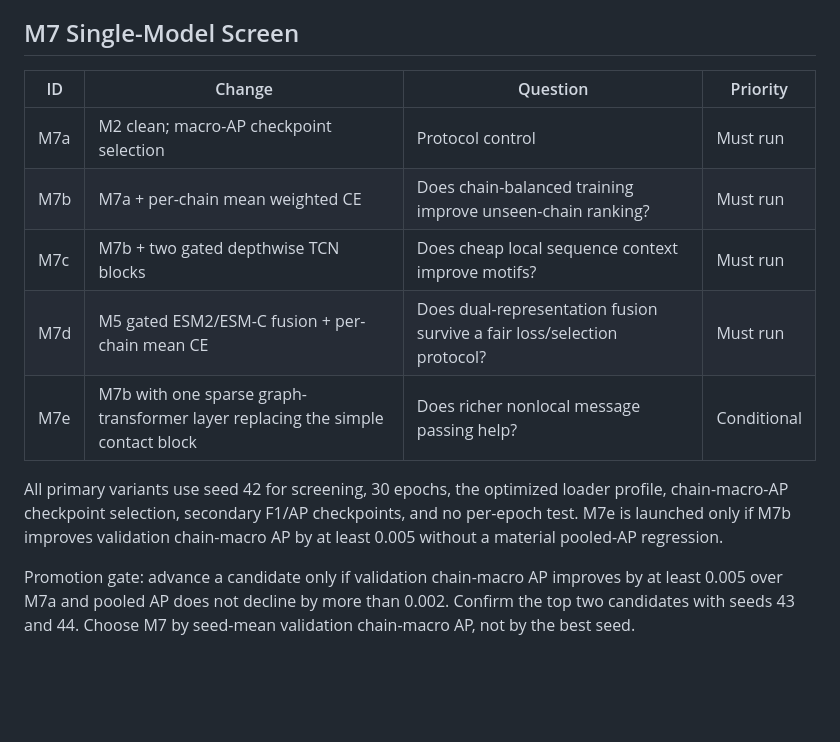
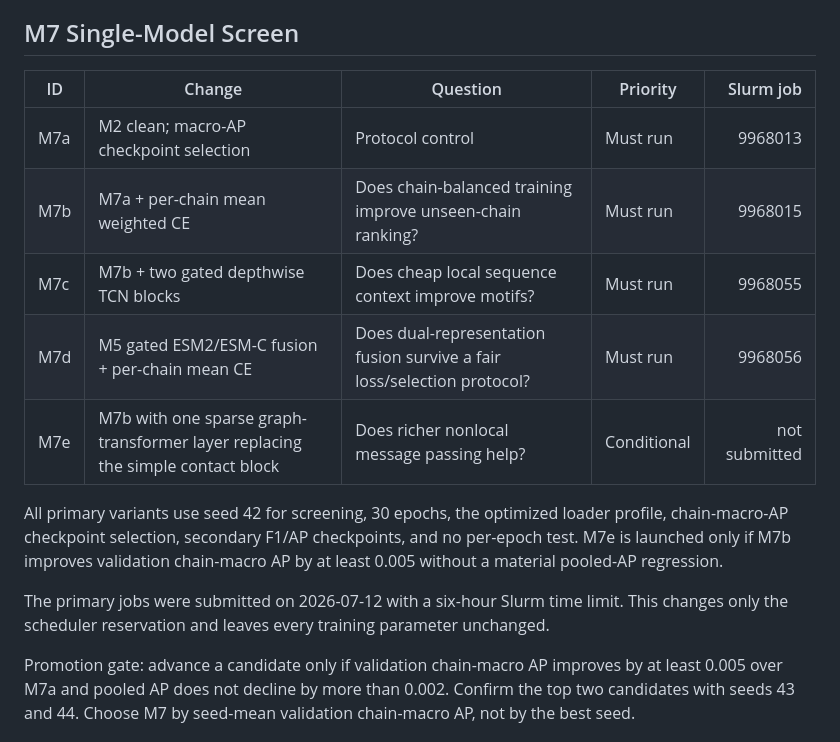
Before and after one commit to HUSRCF/PPC, a Markdown page: DOCs/M7_M7PLUS_EXPERIMENT_PLAN_20260712.md, the part around the change. Rendered like a GitHub page; blank space fills up the shorter version.

Commit message:
Record M7 Slurm launch IDs

```diff
--- a/DOCs/M7_M7PLUS_EXPERIMENT_PLAN_20260712.md
+++ b/DOCs/M7_M7PLUS_EXPERIMENT_PLAN_20260712.md
@@ -52,18 +52,21 @@ M6 by averaging family logits before validation-only blend/threshold selection.
 
 ## M7 Single-Model Screen
 
-| ID | Change | Question | Priority |
-|---|---|---|---|
-| M7a | M2 clean; macro-AP checkpoint selection | Protocol control | Must run |
-| M7b | M7a + per-chain mean weighted CE | Does chain-balanced training improve unseen-chain ranking? | Must run |
-| M7c | M7b + two gated depthwise TCN blocks | Does cheap local sequence context improve motifs? | Must run |
-| M7d | M5 gated ESM2/ESM-C fusion + per-chain mean CE | Does dual-representation fusion survive a fair loss/selection protocol? | Must run |
-| M7e | M7b with one sparse graph-transformer layer replacing the simple contact block | Does richer nonlocal message passing help? | Conditional |
+| ID | Change | Question | Priority | Slurm job |
+|---|---|---|---|---:|
+| M7a | M2 clean; macro-AP checkpoint selection | Protocol control | Must run | 9968013 |
+| M7b | M7a + per-chain mean weighted CE | Does chain-balanced training improve unseen-chain ranking? | Must run | 9968015 |
+| M7c | M7b + two gated depthwise TCN blocks | Does cheap local sequence context improve motifs? | Must run | 9968055 |
+| M7d | M5 gated ESM2/ESM-C fusion + per-chain mean CE | Does dual-representation fusion survive a fair loss/selection protocol? | Must run | 9968056 |
+| M7e | M7b with one sparse graph-transformer layer replacing the simple contact block | Does richer nonlocal message passing help? | Conditional | not submitted |
 
 All primary variants use seed 42 for screening, 30 epochs, the optimized loader profile,
 chain-macro-AP checkpoint selection, secondary F1/AP checkpoints, and no per-epoch test.
 M7e is launched only if M7b improves validation chain-macro AP by at least 0.005 without
 a material pooled-AP regression.
+
+The primary jobs were submitted on 2026-07-12 with a six-hour Slurm time limit. This
+changes only the scheduler reservation and leaves every training parameter unchanged.
 
 Promotion gate: advance a candidate only if validation chain-macro AP improves by at
 least 0.005 over M7a and pooled AP does not decline by more than 0.002. Confirm the top
```
